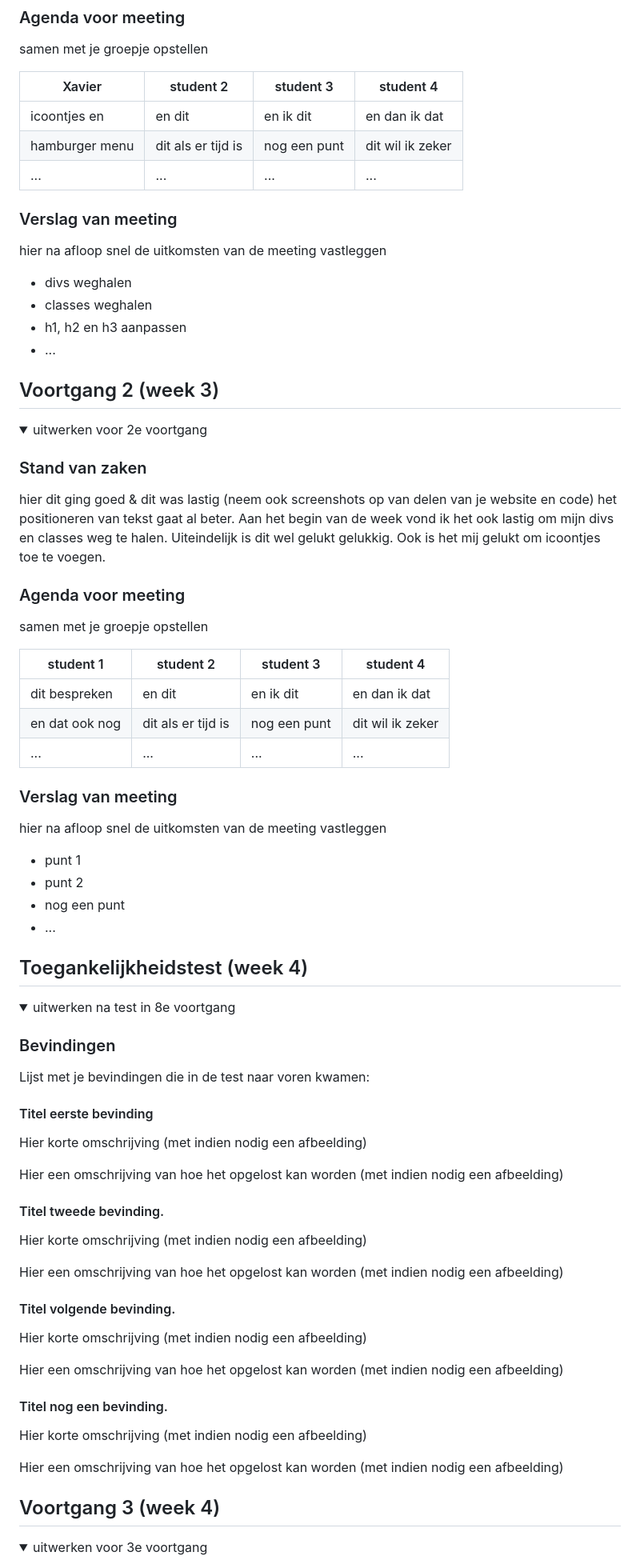
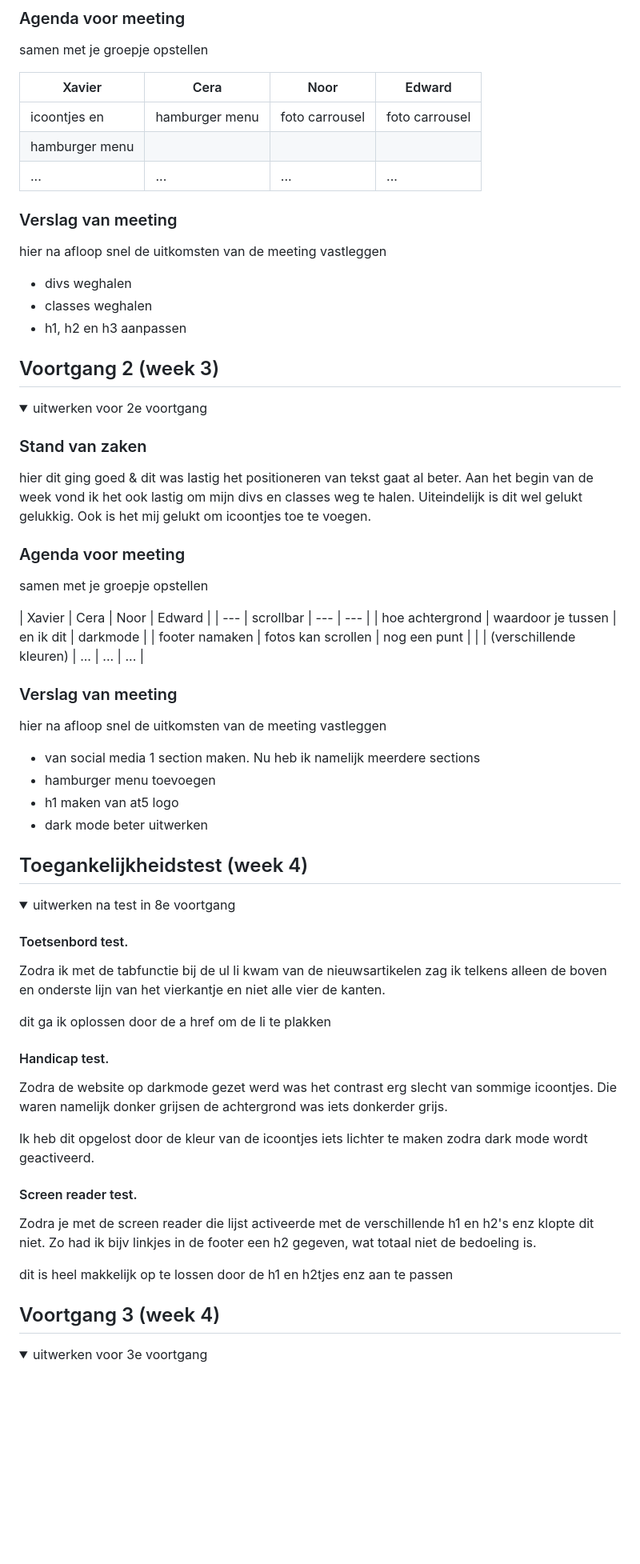
Before and after one commit to xavier1208/blokweb, a Markdown page: README.md, the part around the change printed below. Shown: that part at 80% size. Rendered like a GitHub page; folded sections open; blank space fills up the shorter version.

```diff
--- a/README.md
+++ b/README.md
@@ -85,11 +82,11 @@ zou ik nog willen leren hoe ik een hamburgermenu kan maken.
 ### Agenda voor meeting
 samen met je groepje opstellen
 
-| Xavier         | student 2          | student 3    | student 4        |
-| ---            | ---                | ---          | ---              |
-| icoontjes en   | en dit             | en ik dit    | en dan ik dat    |
-| hamburger menu | dit als er tijd is | nog een punt | dit wil ik zeker |
-| ...            | ...                | ...          | ...              |
+| Xavier         | Cera               | Noor           | Edward        |
+| ---            | ---                | ---            | ---           |
+| icoontjes en   | hamburger menu     | foto carrousel | foto carrousel|
+| hamburger menu |                    |                |               |
+| ...            | ...                | ...            | ...           |
 
 
 ### Verslag van meeting
@@ -98,7 +95,7 @@ hier na afloop snel de uitkomsten van de meeting vastleggen
 - divs weghalen
 - classes weghalen
 - h1, h2 en h3 aanpassen
-- ...
+
 
 </details>
 
@@ -112,28 +109,26 @@ hier na afloop snel de uitkomsten van de meeting vastleggen
 <summary>uitwerken voor 2e voortgang</summary>
 
 ### Stand van zaken
-hier dit ging goed & dit was lastig (neem ook screenshots op van delen van je website en code)
-het positioneren van tekst gaat al beter. Aan het begin van de week vond ik het ook lastig om mijn divs
-en classes weg te halen. Uiteindelijk is dit wel gelukt gelukkig. Ook is het mij gelukt om icoontjes
-toe te voegen.
+hier dit ging goed & dit was lastig
+het positioneren van tekst gaat al beter. Aan het begin van de week vond ik het ook lastig om mijn divs en classes weg te halen. Uiteindelijk is dit wel gelukt gelukkig. Ook is het mij gelukt om icoontjes toe te voegen.
 
 ### Agenda voor meeting
 samen met je groepje opstellen
 
-| student 1      | student 2          | student 3    | student 4        |
-| ---            | ---                | ---          | ---              |
-| dit bespreken  | en dit             | en ik dit    | en dan ik dat    |
-| en dat ook nog | dit als er tijd is | nog een punt | dit wil ik zeker |
-| ...            | ...                | ...          | ...              |
+| Xavier                   | Cera                | Noor         | Edward           |
+| ---                      | scrollbar           | ---          | ---              |
+| hoe achtergrond          | waardoor je tussen  | en ik dit    | darkmode         |
+| footer namaken           | fotos kan scrollen  | nog een punt |                  |
+| (verschillende kleuren)  | ...                 | ...          | ...              |
 
 
 ### Verslag van meeting
 hier na afloop snel de uitkomsten van de meeting vastleggen
 
-- punt 1
-- punt 2
-- nog een punt
-- ...
+- van social media 1 section maken. Nu heb ik namelijk meerdere sections
+- hamburger menu toevoegen
+- h1 maken van at5 logo
+- dark mode beter uitwerken
 
 </details>
 
@@ -146,32 +141,27 @@ hier na afloop snel de uitkomsten van de meeting vastleggen
 <details>
 <summary>uitwerken na test in 8e voortgang</summary>
 
-### Bevindingen
-Lijst met je bevindingen die in de test naar voren kwamen:
 
-#### Titel eerste bevinding
-Hier korte omschrijving (met indien nodig een afbeelding)
+#### Toetsenbord test.
+Zodra ik met de tabfunctie bij de ul li kwam van de nieuwsartikelen zag ik telkens
+alleen de boven en onderste lijn van het vierkantje en niet alle vier de kanten.
 
-Hier een omschrijving van hoe het opgelost kan worden (met indien nodig een afbeelding)
+dit ga ik oplossen door de a href om de li te plakken
 
+#### Handicap test.
+Zodra de website op darkmode gezet werd was het contrast erg slecht van sommige
+icoontjes. Die waren namelijk donker grijsen de achtergrond was iets donkerder
+grijs.
 
-#### Titel tweede bevinding.
-Hier korte omschrijving (met indien nodig een afbeelding)
+Ik heb dit opgelost door de kleur van de icoontjes iets lichter te maken zodra
+dark mode wordt geactiveerd.
 
-Hier een omschrijving van hoe het opgelost kan worden (met indien nodig een afbeelding)
+#### Screen reader test.
+Zodra je met de screen reader die lijst activeerde met de verschillende h1 en h2's enz
+klopte dit niet. Zo had ik bijv linkjes in de footer een h2 gegeven, wat totaal niet de
+bedoeling is.
 
-
-#### Titel volgende bevinding.
-Hier korte omschrijving (met indien nodig een afbeelding)
-
-Hier een omschrijving van hoe het opgelost kan worden (met indien nodig een afbeelding)
-
-
-#### Titel nog een bevinding.
-Hier korte omschrijving (met indien nodig een afbeelding)
-
-Hier een omschrijving van hoe het opgelost kan worden (met indien nodig een afbeelding)
-
+dit is heel makkelijk op te lossen door de h1 en h2tjes enz aan te passen
 </details>
 
 
```
Also changed, not shown: other parts of README.md (+30 -24 lines), images/breakdownschets.png, images/dynamischdeel.png (added), images/eindresultaatpagina2.png (added), 8 other files.
